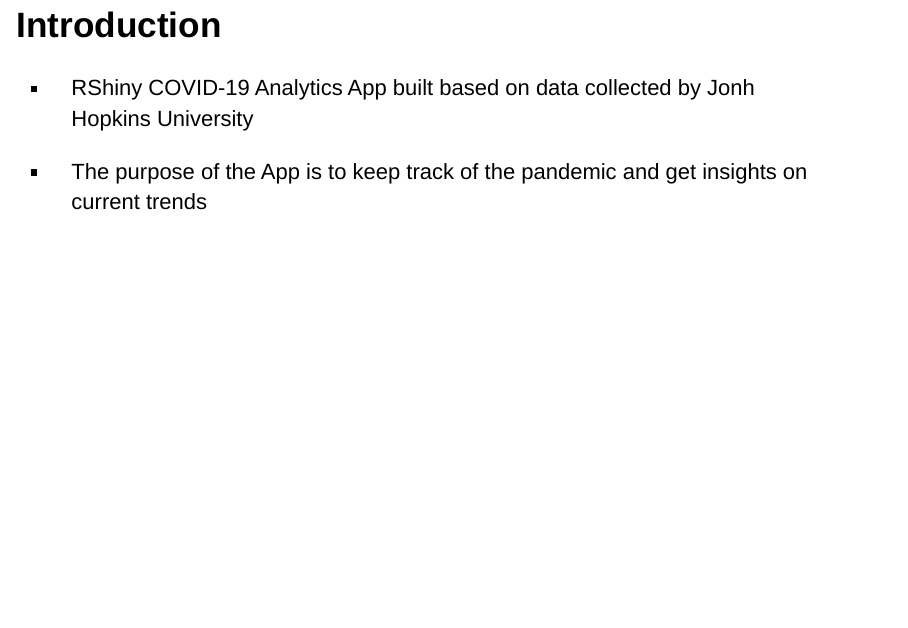
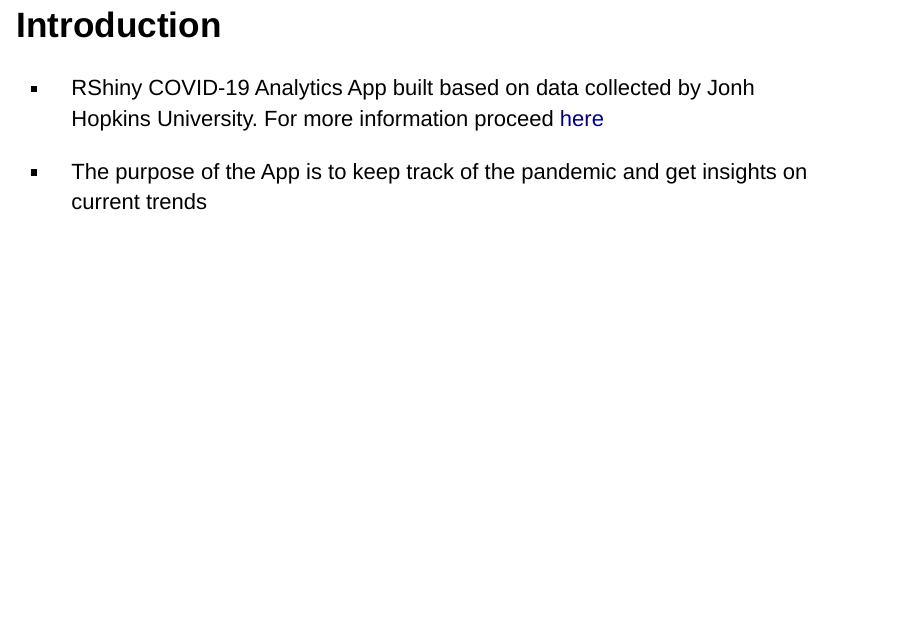
Before and after one commit to ksukmanskaya/Data_Product, an R Markdown document (index.Rmd): page 2 of 5. Rendered offline with R 4.5, knitr and Pandoc, with nearby package versions; drawn as Slidy slides in place of the format the file asks for; some code elsewhere in the file could not run offline.

Commit message:
upd presentation

```diff
--- a/index.Rmd
+++ b/index.Rmd
@@ -19,7 +19,7 @@ library(tidyr)
 
 ## Introduction
 
-- RShiny COVID-19 Analytics App built based on data collected by Jonh Hopkins University
+- RShiny COVID-19 Analytics App built based on data collected by Jonh Hopkins University. For more information proceed [here](https://github.com/CSSEGISandData/COVID-19/tree/master/csse_covid_19_data)
 
 - The purpose of the App is to keep track of the pandemic and get insights on current trends
 
```
Also changed, not shown: index.html.
